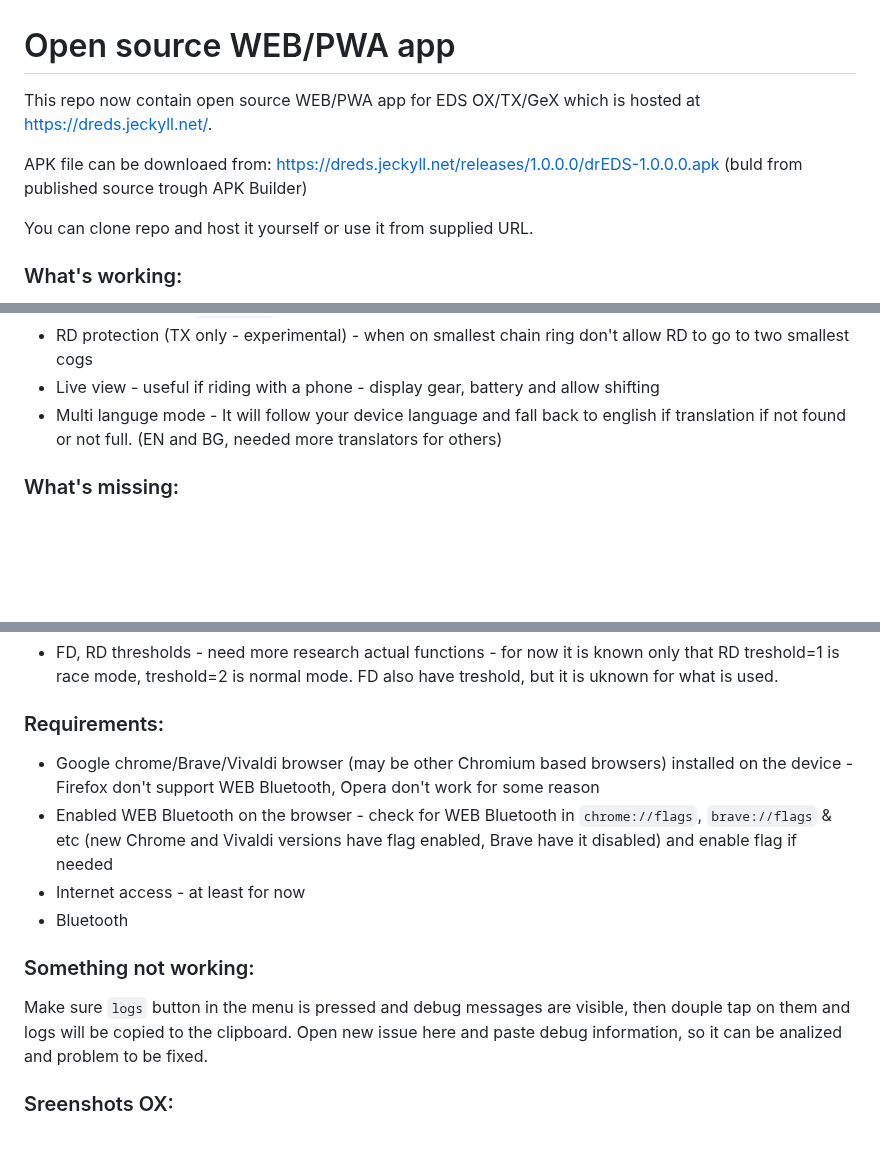
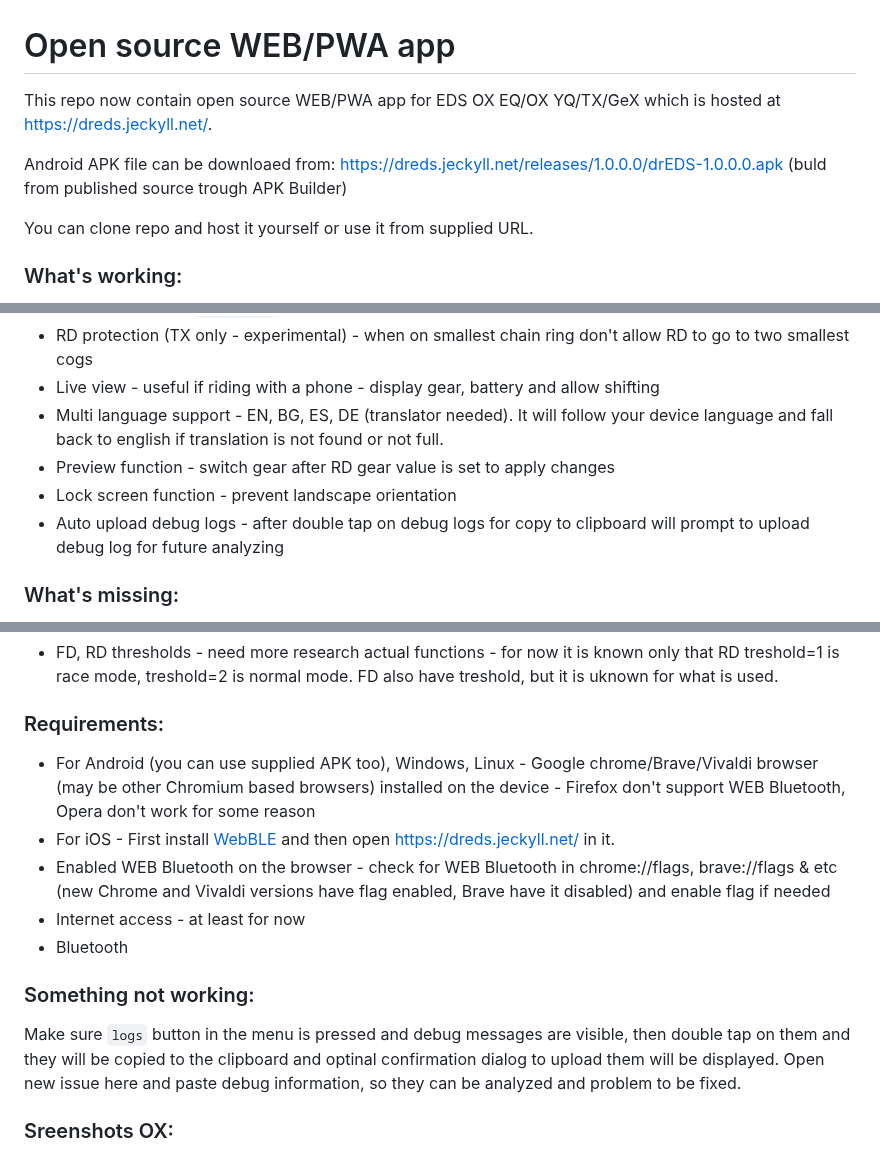
Before and after one commit to chen-ye/dr-eds, a Markdown page: README.md, 3 parts joined by grey strips. GitHub-like rendering; blank space fills up the shorter version.

```diff
--- a/README.md
+++ b/README.md
@@ -1,8 +1,8 @@
 
 # Open source WEB/PWA app
-This repo now contain open source WEB/PWA app for EDS OX/TX/GeX which is hosted at https://dreds.jeckyll.net/.
+This repo now contain open source WEB/PWA app for EDS OX EQ/OX YQ/TX/GeX which is hosted at https://dreds.jeckyll.net/.
 
-APK file can be downloaed from: https://dreds.jeckyll.net/releases/1.0.0.0/drEDS-1.0.0.0.apk (buld from published source trough APK Builder)
+Android APK file can be downloaed from: https://dreds.jeckyll.net/releases/1.0.0.0/drEDS-1.0.0.0.apk (buld from published source trough APK Builder)
 
 You can clone repo and host it yourself or use it from supplied URL.
 
@@ -27,7 +27,10 @@ You can clone repo and host it yourself or use it from supplied URL.
 - Sleep mode (TX, GeX only - experimental) - official app use `casual mode` - can be turned on or off independent from `race mode`
 - RD protection (TX only - experimental) - when on smallest chain ring don't allow RD to go to two smallest cogs
 - Live view - useful if riding with a phone - display gear, battery and allow shifting
-- Multi languge mode - It will follow your device language and fall back to english if translation if not found or not full. (EN and BG, needed more translators for others)
+- Multi language support - EN, BG, ES, DE (translator needed). It will follow your device language and fall back to english if translation is not found or not full.
+- Preview function - switch gear after RD gear value is set to apply changes
+- Lock screen function - prevent landscape orientation
+- Auto upload debug logs - after double tap on debug logs for copy to clipboard will prompt to upload debug log for future analyzing
 
 ### What's missing:
 
@@ -40,15 +43,15 @@ You can clone repo and host it yourself or use it from supplied URL.
 
 ### Requirements:
 
-- Google chrome/Brave/Vivaldi browser (may be other Chromium based browsers) installed on the device - Firefox don't support WEB Bluetooth, Opera don't work for some reason
-- Enabled WEB Bluetooth on the browser - check for WEB Bluetooth in `chrome://flags`, `brave://flags` & etc (new Chrome and Vivaldi versions have flag enabled, Brave have it disabled) and enable flag if needed
+- For Android (you can use supplied APK too), Windows, Linux - Google chrome/Brave/Vivaldi browser (may be other Chromium based browsers) installed on the device - Firefox don't support WEB Bluetooth, Opera don't work for some reason
+- For iOS - First install [WebBLE](https://apps.apple.com/gb/app/webble/id1193531073) and then open https://dreds.jeckyll.net/ in it.
+- Enabled WEB Bluetooth on the browser - check for WEB Bluetooth in chrome://flags, brave://flags & etc (new Chrome and Vivaldi versions have flag enabled, Brave have it disabled) and enable flag if needed
 - Internet access - at least for now
 - Bluetooth
 
 ### Something not working:
 
-Make sure `logs` button in the menu is pressed and debug messages are visible, then douple tap on them and logs will be copied to the clipboard. Open new issue here and paste debug information, so it can be analized and problem to be fixed.
-
+Make sure `logs` button in the menu is pressed and debug messages are visible, then double tap on them and they will be copied to the clipboard and optinal confirmation dialog to upload them will be displayed. Open new issue here and paste debug information, so they can be analyzed and problem to be fixed.
 
 ### Sreenshots OX:
 ![Main screen without debug info](images/shot1.png){width=33%}
```
